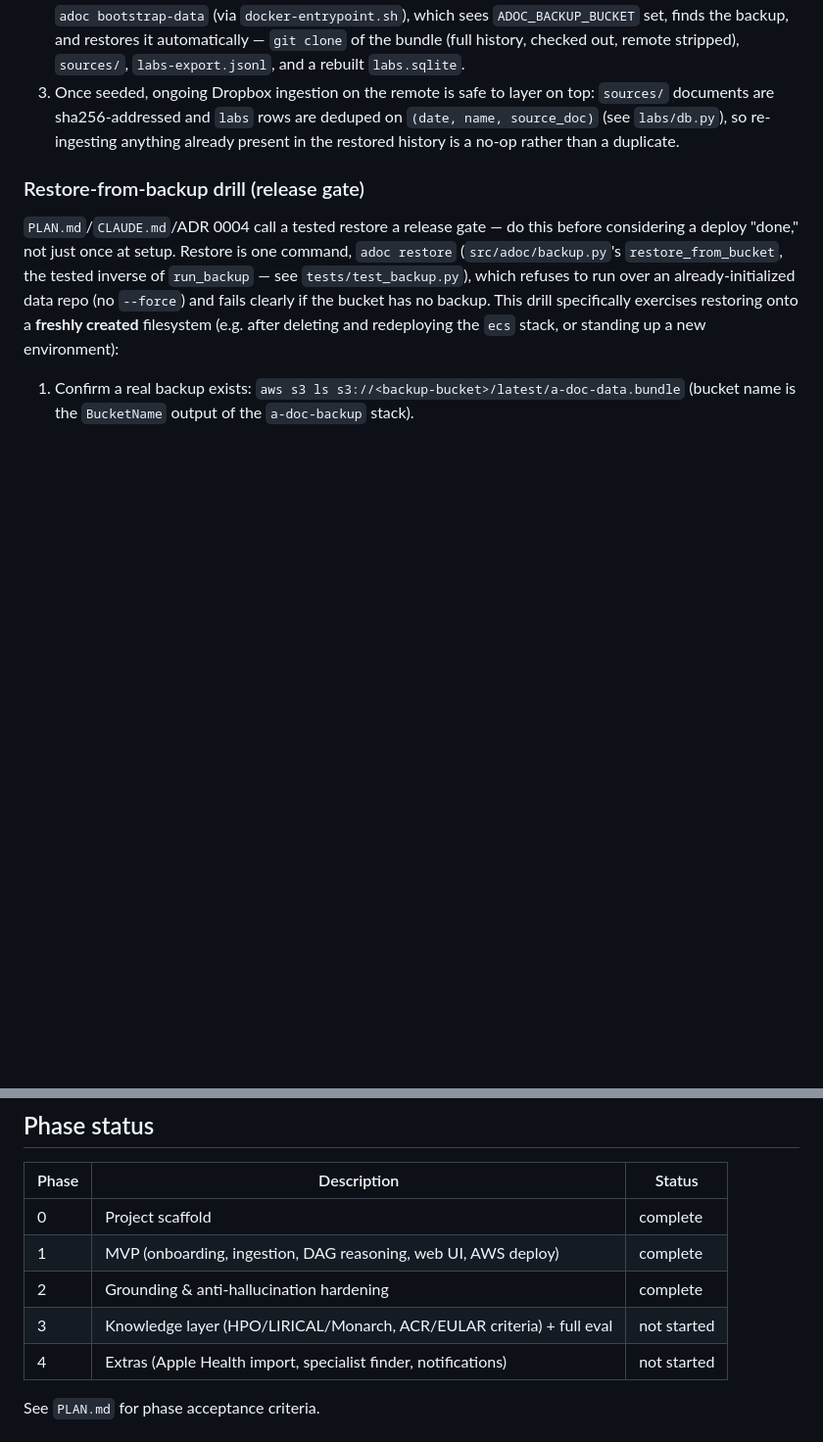
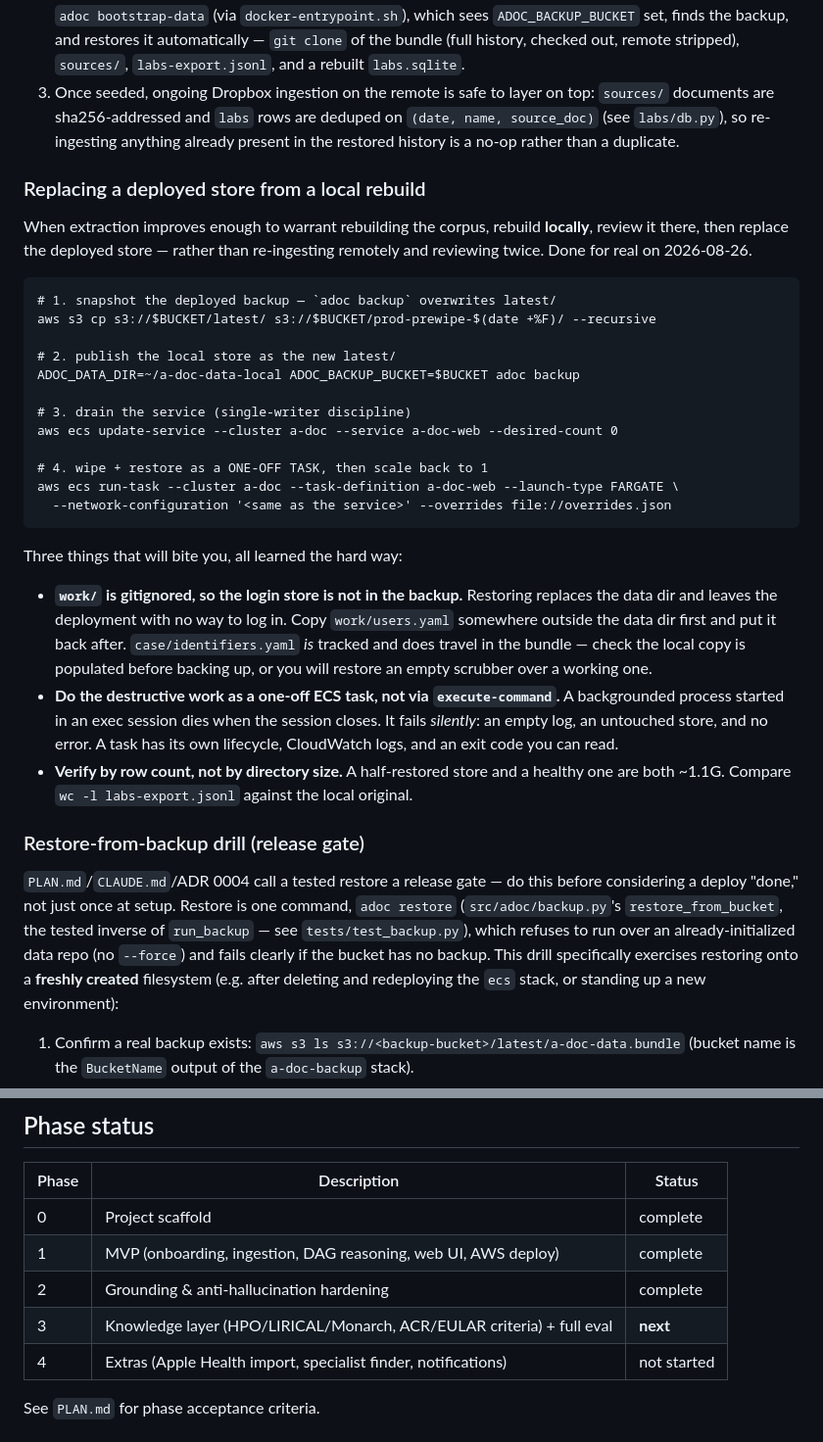
Before and after one commit to dpeterka/a-doc, a Markdown page: README.md, 2 parts joined by grey strips. Shown at 98% size. Drawn GitHub-style; blank space fills up the shorter version.

Commit message:
docs: pass over PLAN/README after the corpus rebuild
Concision and correctness, not restatement.

PLAN.md
- The provenance section promised `adoc backfill --re-extract [--since|--doc]`,
  which was never built. Replaced with what actually exists: rebuild from
  sources (ADR 0026), and the measurement that makes replaying decisions the
  wrong instinct — 532 of 587 prior decisions were attached to rows the
  improved extractor no longer produces.
- Phase 2 cut from 695 words to 289. It is complete, so it belongs as a
  shape with the design in the ADRs, not as an inline design doc. Nothing
  was dropped that an ADR does not carry.
- Risk 1 ("if >30% of rows queue...") replaced with the measured result of
  the first real rebuild: 32% queued, but 522 of 524 `corrected` rows kept a
  value identical to an extraction pass. Extraction accuracy is high; the
  queue is cross-pass disagreement, dominated by specimen_mismatch. Also
  records that `corrected` is a poor quality signal, since it conflates
  "picked pass B" with "fixed a wrong value".
- Phase 3 marked NEXT.

README.md
- New runbook for replacing a deployed store from a local rebuild — the
  operation performed today, with the three failure modes found doing it:
  `work/` is gitignored so the login store is not in the backup; a process
  backgrounded inside `execute-command` dies silently with the session
  (use a one-off ECS task); and a half-restored store is the same size on
  disk as a healthy one, so verify by row count.
- Phase 3 marked next.

Verified rather than assumed: every ADR link resolves, red_flag_screen is
absent from the tree, composer_number_check carries its non-blocking note,
the entailment verifier is bound to V3, and the CLI really does have the 18
subcommands CLAUDE.md claims.

Co-Authored-By: Claude Fable 5 <noreply@anthropic.com>

````diff
--- a/README.md
+++ b/README.md
@@ -247,6 +247,43 @@ other way around.
    re-ingesting anything already present in the restored history is a
    no-op rather than a duplicate.
 
+### Replacing a deployed store from a local rebuild
+
+When extraction improves enough to warrant rebuilding the corpus, rebuild
+**locally**, review it there, then replace the deployed store — rather than
+re-ingesting remotely and reviewing twice. Done for real on 2026-08-26.
+
+```
+# 1. snapshot the deployed backup — `adoc backup` overwrites latest/
+aws s3 cp s3://$BUCKET/latest/ s3://$BUCKET/prod-prewipe-$(date +%F)/ --recursive
+
+# 2. publish the local store as the new latest/
+ADOC_DATA_DIR=~/a-doc-data-local ADOC_BACKUP_BUCKET=$BUCKET adoc backup
+
+# 3. drain the service (single-writer discipline)
+aws ecs update-service --cluster a-doc --service a-doc-web --desired-count 0
+
+# 4. wipe + restore as a ONE-OFF TASK, then scale back to 1
+aws ecs run-task --cluster a-doc --task-definition a-doc-web --launch-type FARGATE \
+  --network-configuration '<same as the service>' --overrides file://overrides.json
+```
+
+Three things that will bite you, all learned the hard way:
+
+- **`work/` is gitignored, so the login store is not in the backup.** Restoring
+  replaces the data dir and leaves the deployment with no way to log in. Copy
+  `work/users.yaml` somewhere outside the data dir first and put it back after.
+  `case/identifiers.yaml` *is* tracked and does travel in the bundle — check
+  the local copy is populated before backing up, or you will restore an empty
+  scrubber over a working one.
+- **Do the destructive work as a one-off ECS task, not via `execute-command`.**
+  A backgrounded process started in an exec session dies when the session
+  closes. It fails *silently*: an empty log, an untouched store, and no error.
+  A task has its own lifecycle, CloudWatch logs, and an exit code you can read.
+- **Verify by row count, not by directory size.** A half-restored store and a
+  healthy one are both ~1.1G. Compare `wc -l labs-export.jsonl` against the
+  local original.
+
 ### Restore-from-backup drill (release gate)
 
 `PLAN.md`/`CLAUDE.md`/ADR 0004 call a tested restore a release gate — do
@@ -371,7 +408,7 @@ document is still current.
 | 0 | Project scaffold | complete |
 | 1 | MVP (onboarding, ingestion, DAG reasoning, web UI, AWS deploy) | complete |
 | 2 | Grounding & anti-hallucination hardening | complete |
-| 3 | Knowledge layer (HPO/LIRICAL/Monarch, ACR/EULAR criteria) + full eval | not started |
+| 3 | Knowledge layer (HPO/LIRICAL/Monarch, ACR/EULAR criteria) + full eval | **next** |
 | 4 | Extras (Apple Health import, specialist finder, notifications) | not started |
 
 See `PLAN.md` for phase acceptance criteria.
````
Also changed, not shown: PLAN.md (+12 -9 lines).
